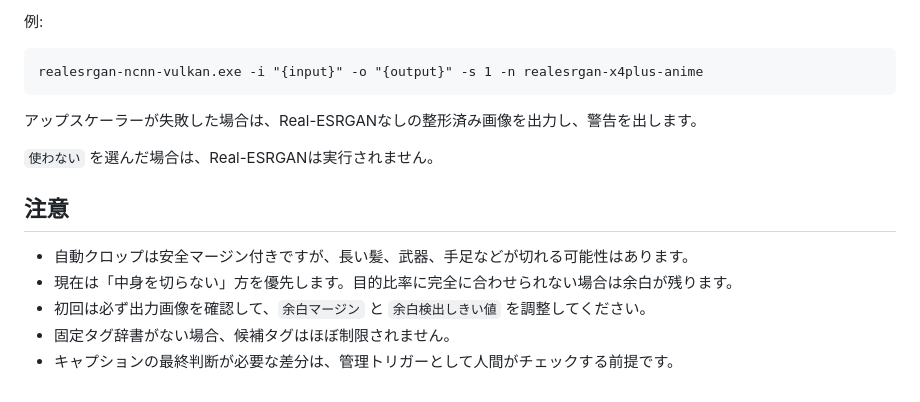
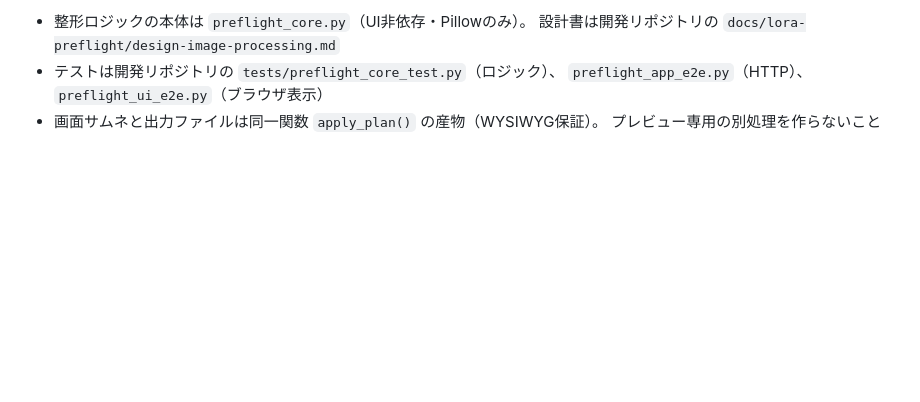
Before and after one commit to RAIdq222/kazuki-workspace, a Markdown page: lora_preflight_app/README.md, the part around one of its changes. Drawn GitHub-style; blank space fills up the shorter version.

````diff
--- a/lora_preflight_app/README.md
+++ b/lora_preflight_app/README.md
@@ -137,17 +160,6 @@ Real-ESRGAN実行ファイル: C:\tools\realesrgan-ncnn-vulkan.exe
-例:
-
-```text
-realesrgan-ncnn-vulkan.exe -i "{input}" -o "{output}" -s 1 -n realesrgan-x4plus-anime
-```
-
-アップスケーラーが失敗した場合は、Real-ESRGANなしの整形済み画像を出力し、警告を出します。
-
-`使わない` を選んだ場合は、Real-ESRGANは実行されません。
-
-## 注意
-
-- 自動クロップは安全マージン付きですが、長い髪、武器、手足などが切れる可能性はあります。
-- 現在は「中身を切らない」方を優先します。目的比率に完全に合わせられない場合は余白が残ります。
-- 初回は必ず出力画像を確認して、`余白マージン` と `余白検出しきい値` を調整してください。
-- 固定タグ辞書がない場合、候補タグはほぼ制限されません。
-- キャプションの最終判断が必要な差分は、管理トリガーとして人間がチェックする前提です。
+- 整形ロジックの本体は `preflight_core.py`（UI非依存・Pillowのみ）。
+  設計書は開発リポジトリの `docs/lora-preflight/design-image-processing.md`
+- テストは開発リポジトリの `tests/preflight_core_test.py`（ロジック）、
+  `preflight_app_e2e.py`（HTTP）、`preflight_ui_e2e.py`（ブラウザ表示）
+- 画面サムネと出力ファイルは同一関数 `apply_plan()` の産物（WYSIWYG保証）。
+  プレビュー専用の別処理を作らないこと
````
Also changed, not shown: other parts of lora_preflight_app/README.md (+124 -101 lines).
